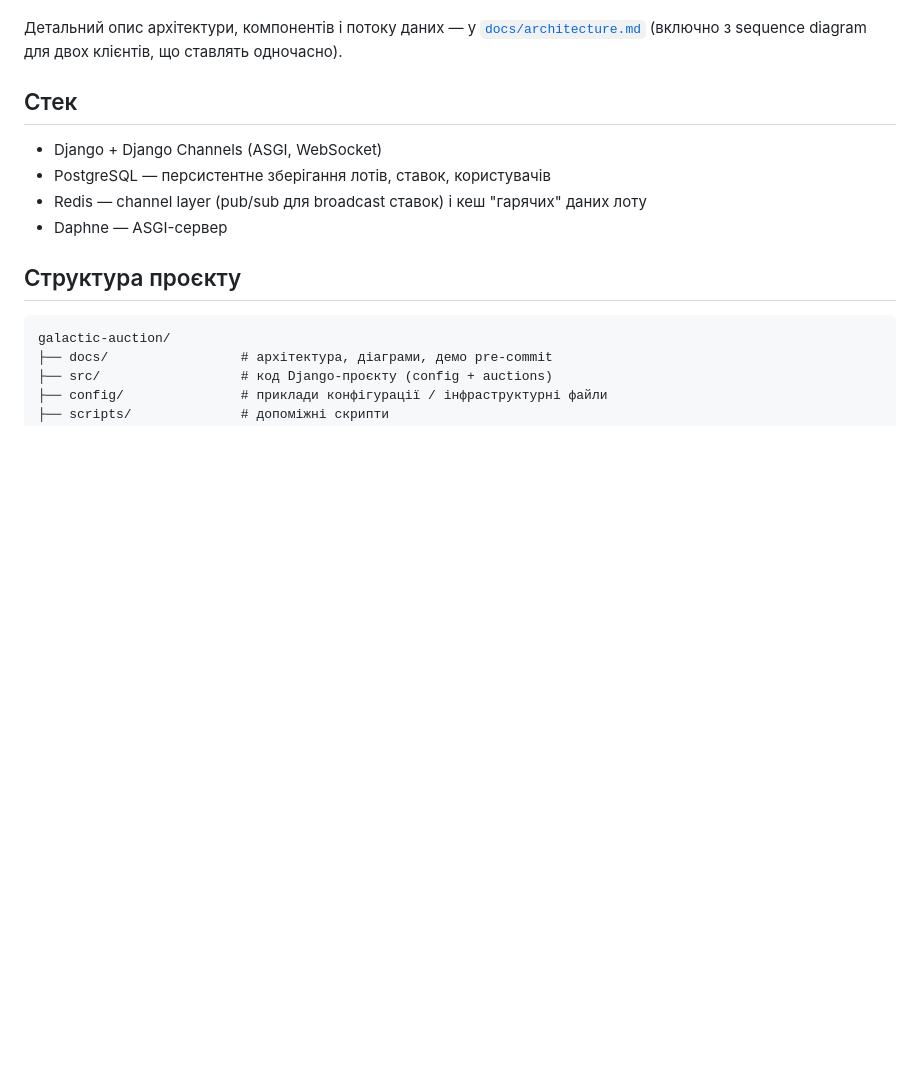
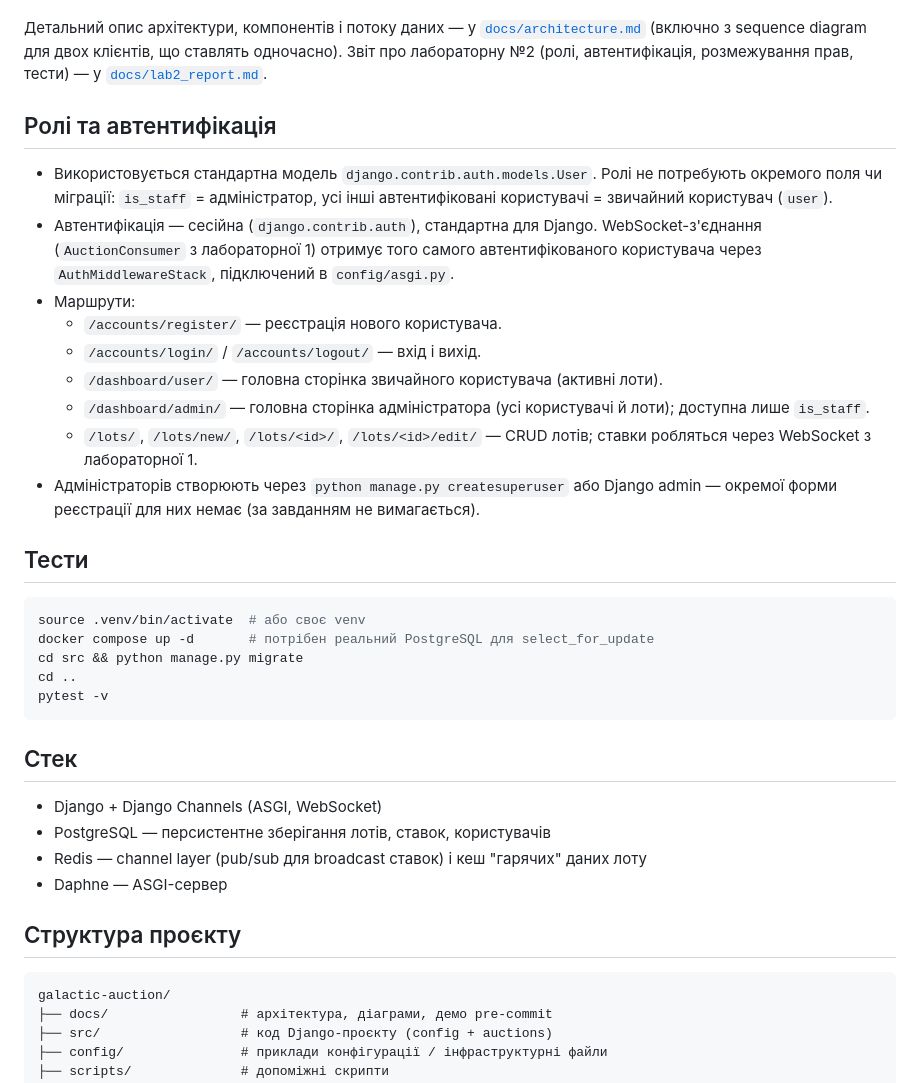
Before and after one commit to MarcoGr11/web-python, a Markdown page: README.md, the part around the change. Drawn GitHub-style; blank space fills up the shorter version.

````diff
--- a/README.md
+++ b/README.md
@@ -25,7 +25,38 @@
 
 Детальний опис архітектури, компонентів і потоку даних — у
 [`docs/architecture.md`](docs/architecture.md) (включно з sequence diagram
-для двох клієнтів, що ставлять одночасно).
+для двох клієнтів, що ставлять одночасно). Звіт про лабораторну №2
+(ролі, автентифікація, розмежування прав, тести) — у
+[`docs/lab2_report.md`](docs/lab2_report.md).
+
+## Ролі та автентифікація
+
+- Використовується стандартна модель `django.contrib.auth.models.User`.
+  Ролі не потребують окремого поля чи міграції: `is_staff` = адміністратор,
+  усі інші автентифіковані користувачі = звичайний користувач (`user`).
+- Автентифікація — сесійна (`django.contrib.auth`), стандартна для Django.
+  WebSocket-з'єднання (`AuctionConsumer` з лабораторної 1) отримує того
+  самого автентифікованого користувача через `AuthMiddlewareStack`,
+  підключений в `config/asgi.py`.
+- Маршрути:
+  - `/accounts/register/` — реєстрація нового користувача.
+  - `/accounts/login/` / `/accounts/logout/` — вхід і вихід.
+  - `/dashboard/user/` — головна сторінка звичайного користувача (активні лоти).
+  - `/dashboard/admin/` — головна сторінка адміністратора (усі користувачі й лоти); доступна лише `is_staff`.
+  - `/lots/`, `/lots/new/`, `/lots/<id>/`, `/lots/<id>/edit/` — CRUD лотів; ставки робляться через WebSocket з лабораторної 1.
+- Адміністраторів створюють через `python manage.py createsuperuser` або
+  Django admin — окремої форми реєстрації для них немає (за завданням не
+  вимагається).
+
+## Тести
+
+```bash
+source .venv/bin/activate  # або своє venv
+docker compose up -d       # потрібен реальний PostgreSQL для select_for_update
+cd src && python manage.py migrate
+cd ..
+pytest -v
+```
 
 ## Стек
 
````
Also changed, not shown: docs/architecture.md (+22 -0 lines), docs/lab2_report.md (added, +210 -0 lines).
